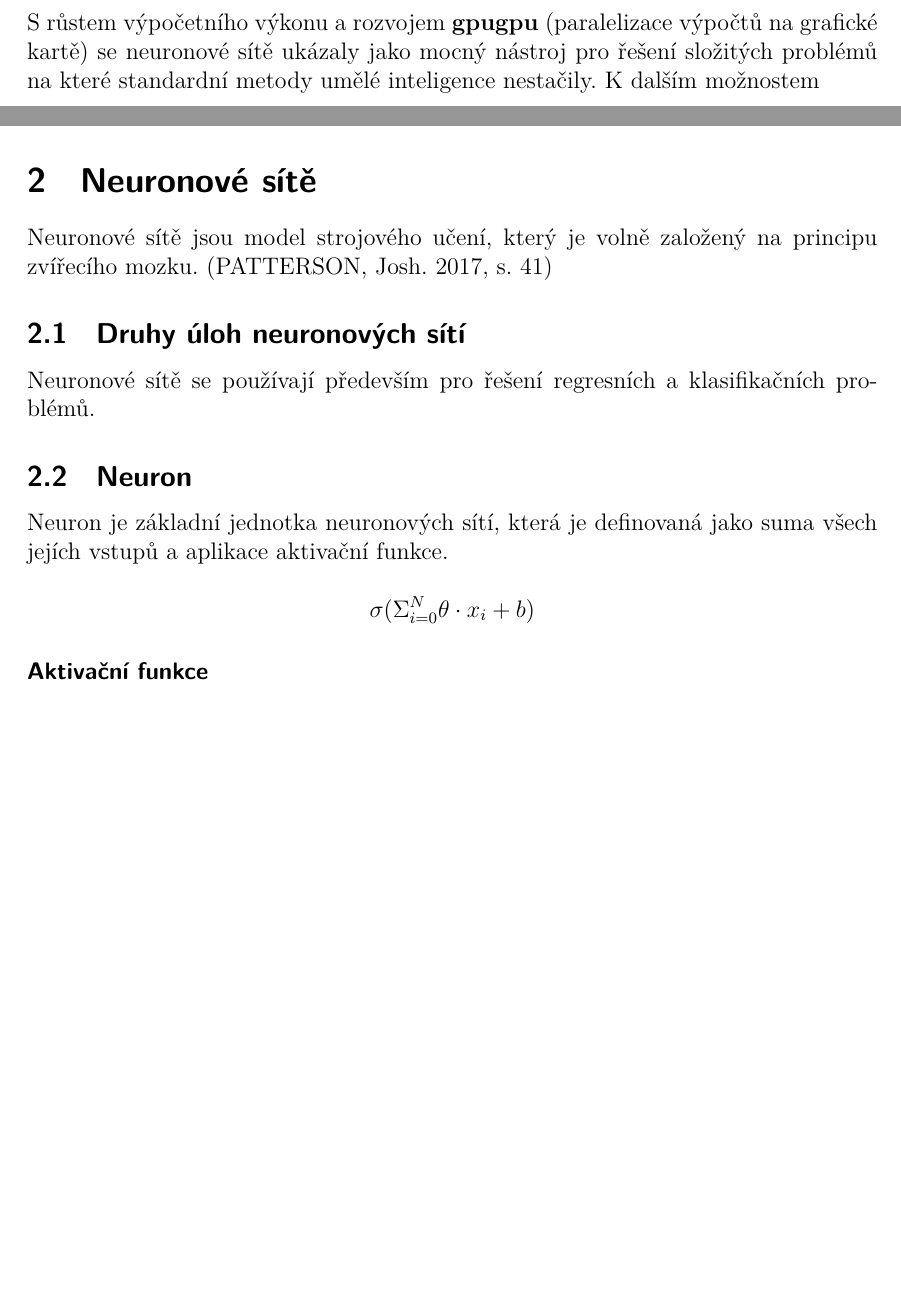
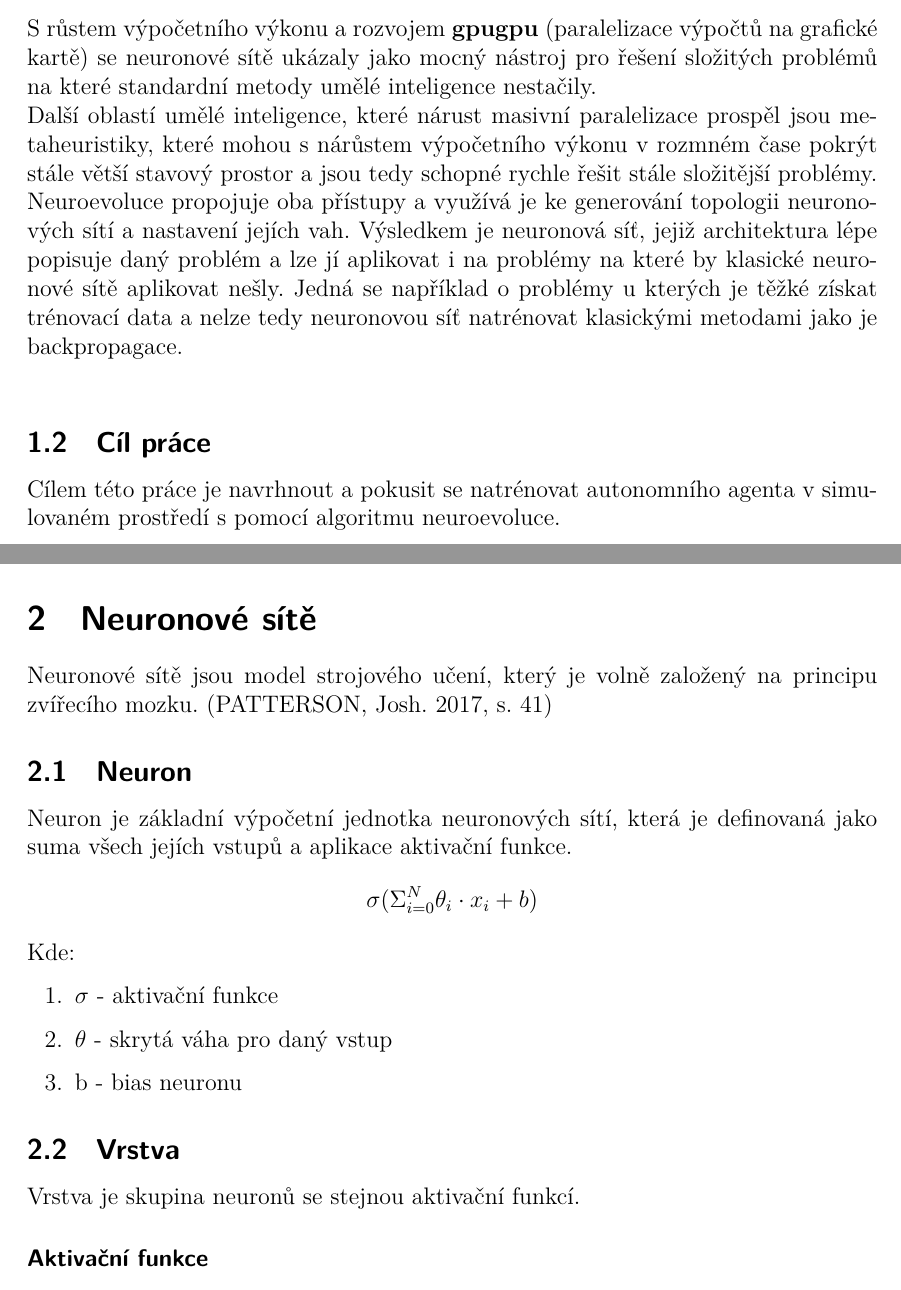
Before and after one commit to Hnatekmar/Diplomka, a LaTeX thesis (diplomka.tex, which reads dipp8.sty, uvod.tex): two parts of pages 6 and 7 of 15, joined at a grey line, cut so that both start at the same text, the shorter picture padded with empty space. Compiled offline with XeLaTeX.

Commit message:
Better introduction More theor

```diff
--- a/dipp8.sty
+++ b/dipp8.sty
@@ -124,7 +124,7 @@
       smlouvy a~užití této práce jako školního díla podle \S\,60 odst.\,1
       autorského zákona.\par
       Dále se zavazuji, že před sepsáním licenční smlouvy o~využití díla jinou
-      osobou (subjektem) si vyžádám písemné stanovisko univerzity o~tom, že
+      osobou (subjektem) si vyžádám písemné stanovisko univerzity, že
       předmětná licenční smlouva není v~rozporu s~oprávněnými zájmy univerzity,
       a~zavazuji se uhradit případný příspěvek na úhradu nákladů spojených se
       vznikem díla, a~to až do jejich skutečné výše.\\[15mm]
--- a/uvod.tex
+++ b/uvod.tex
@@ -1,19 +1,28 @@
 \kapitola{Úvod a cíl práce}
 \sekce{Úvod do problematiky}
-S růstem výpočetního výkonu a rozvojem \textbf{gpugpu} (paralelizace výpočtů na grafické kartě) se neuronové sítě ukázaly jako mocný nástroj pro řešení složitých problémů na které standardní metody umělé inteligence nestačily.
-K dalším možnostem
+S růstem výpočetního výkonu a rozvojem \textbf{gpugpu} (paralelizace výpočtů na grafické kartě) se neuronové sítě ukázaly jako mocný nástroj pro řešení složitých problémů na které standardní metody umělé inteligence nestačily.\\
+Další oblastí umělé inteligence, které nárust masivní paralelizace prospěl jsou metaheuristiky, které mohou  s nárůstem výpočetního výkonu v rozmném čase pokrýt stále větší stavový prostor a jsou tedy schopné rychle řešit stále složitější problémy.\\
+Neuroevoluce propojuje oba přístupy a využívá je ke generování topologii neuronových sítí a nastavení jejích vah. Výsledkem je neuronová síť, jejiž architektura lépe popisuje daný problém a lze jí aplikovat i na problémy na které by klasické neuronové sítě aplikovat nešly. Jedná se například o problémy u kterých je těžké získat trénovací data a nelze tedy neuronovou síť natrénovat klasickými metodami jako je backpropagace.\\
 
+\sekce{Cíl práce}
+Cílem této práce je navrhnout a pokusit se natrénovat autonomního agenta v simulovaném prostředí s pomocí algoritmu neuroevoluce.
 
 \kapitola{Neuronové sítě}
 
+Neuronové sítě jsou model strojového učení, který je volně založený na principu zvířecího mozku.  \cite[s.~41]{fundementalsOfDeepLearning}
 
-Neuronové sítě jsou model strojového učení, který je volně založený na principu zvířecího mozku.  \cite[s.~41]{fundementalsOfDeepLearning}
-\sekce{Druhy úloh neuronových sítí}
-Neuronové sítě se používají především pro řešení regresních a klasifikačních problémů.
 \sekce{Neuron}
-Neuron je základní jednotka neuronových sítí, která je definovaná jako suma všech jejích vstupů a aplikace aktivační funkce.
+Neuron je základní  výpočetní jednotka neuronových sítí, která je definovaná jako suma všech jejích vstupů a aplikace aktivační funkce.
+	$$\sigma(\Sigma_{i=0}^{N} \theta_i \cdot x_{i} + b)$$
+Kde:
+\begin{enumerate}
+	\item $\sigma$ - aktivační funkce
+	\item $\theta$ - skrytá váha pro daný vstup
+	\item b - bias neuronu
+\end{enumerate}
 
-	$$\sigma(\Sigma_{i=0}^{N} \theta \cdot x_{i} + b)$$
+\sekce{Vrstva}
+Vrstva je skupina neuronů se stejnou aktivační funkcí.
 
 \podsekce{Aktivační funkce}
 Aktivační funkce se používá pro definování výstupu a zavedení nelinearity. Bez nich by byla neuronová síť schopna aproximovat pouze n-dimenzionální rovinu. \cite[s.~65]{fundementalsOfDeepLearning} \\
```
Also changed, not shown: prakticka.tex (+2 -2 lines), diplomka.pdf.
